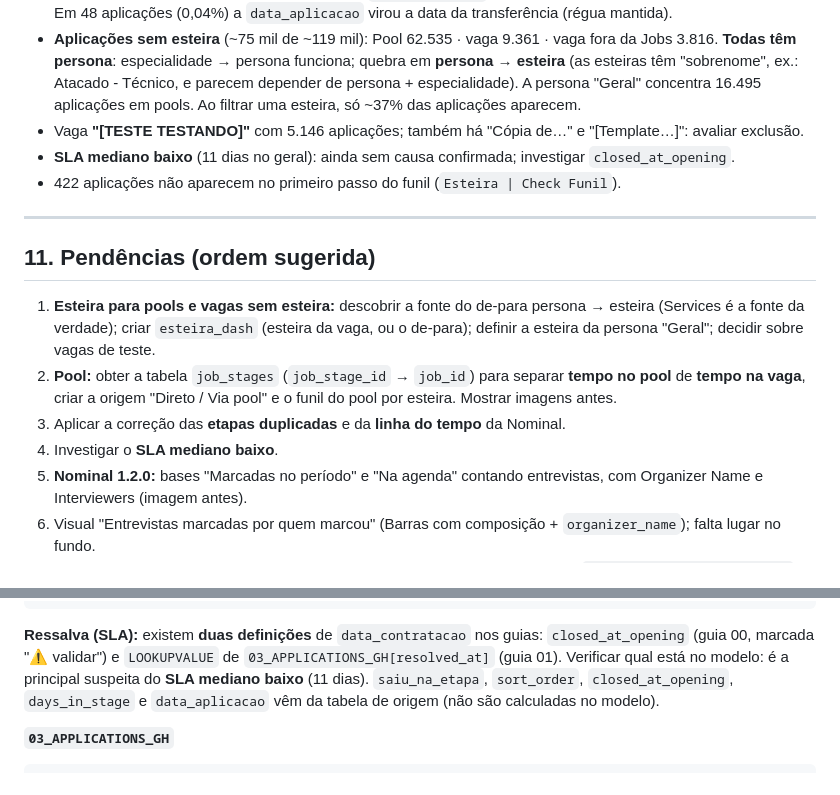
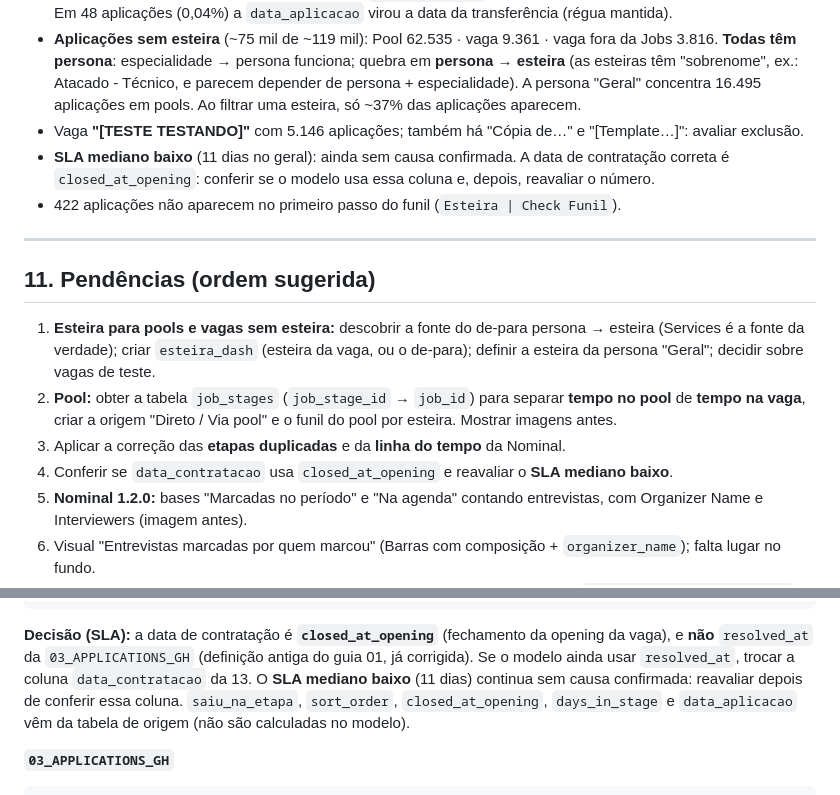
Before and after one commit to DaniloHonda/Visuais_PBI, a Markdown page: CONTEXTO.md, 2 parts joined by grey strips. Drawn GitHub-style.

Commit message:
data_contratacao = closed_at_opening (guia 01 e CONTEXTO)
Co-Authored-By: Claude Sonnet 5.5 <noreply@anthropic.com>
Claude-Session: https://claude.ai/code/session_014vfT2D9Kmx7RHGB4L2jpBU

````diff
--- a/CONTEXTO.md
+++ b/CONTEXTO.md
@@ -306,7 +306,7 @@ Registro completo em `docs/20-justificativas.md` (também na página Conceitos).
 - **Transferência de pool**: a aplicação mantém o `application_id` e muda de vaga; a 13 guarda só a vaga atual. Em 48 aplicações (0,04%) a `data_aplicacao` virou a data da transferência (régua mantida).
 - **Aplicações sem esteira** (~75 mil de ~119 mil): Pool 62.535 · vaga 9.361 · vaga fora da Jobs 3.816. **Todas têm persona**: especialidade → persona funciona; quebra em **persona → esteira** (as esteiras têm "sobrenome", ex.: Atacado - Técnico, e parecem depender de persona + especialidade). A persona "Geral" concentra 16.495 aplicações em pools. Ao filtrar uma esteira, só ~37% das aplicações aparecem.
 - Vaga **"[TESTE TESTANDO]"** com 5.146 aplicações; também há "Cópia de…" e "[Template…]": avaliar exclusão.
-- **SLA mediano baixo** (11 dias no geral): ainda sem causa confirmada; investigar `closed_at_opening`.
+- **SLA mediano baixo** (11 dias no geral): ainda sem causa confirmada. A data de contratação correta é `closed_at_opening`: conferir se o modelo usa essa coluna e, depois, reavaliar o número.
 - 422 aplicações não aparecem no primeiro passo do funil (`Esteira | Check Funil`).
 
 ---
@@ -315,7 +315,7 @@ Registro completo em `docs/20-justificativas.md` (também na página Conceitos).
 1. **Esteira para pools e vagas sem esteira:** descobrir a fonte do de-para persona → esteira (Services é a fonte da verdade); criar `esteira_dash` (esteira da vaga, ou o de-para); definir a esteira da persona "Geral"; decidir sobre vagas de teste.
 2. **Pool:** obter a tabela `job_stages` (`job_stage_id` → `job_id`) para separar **tempo no pool** de **tempo na vaga**, criar a origem "Direto / Via pool" e o funil do pool por esteira. Mostrar imagens antes.
 3. Aplicar a correção das **etapas duplicadas** e da **linha do tempo** da Nominal.
-4. Investigar o **SLA mediano baixo**.
+4. Conferir se `data_contratacao` usa `closed_at_opening` e reavaliar o **SLA mediano baixo**.
 5. **Nominal 1.2.0:** bases "Marcadas no período" e "Na agenda" contando entrevistas, com Organizer Name e Interviewers (imagem antes).
 6. Visual "Entrevistas marcadas por quem marcou" (Barras com composição + `organizer_name`); falta lugar no fundo.
 7. Página Conceitos: incluir Talent Pool, etapas puladas, UTC e pool sem esteira (`tools/gen_conceitos_svg.py` regera o SVG).
@@ -461,7 +461,7 @@ ordem_etapa      = LOOKUPVALUE( dEtapa[ordem], dEtapa[stage_name], [stage_name]
 indicacao        = VAR R = LOOKUPVALUE( '03_APPLICATIONS_GH'[indicacao], '03_APPLICATIONS_GH'[application_id], [application_id] )
                    RETURN IF( R IN { "Pela aplicação", "Pelo candidato" }, "Indicação", "Sem indicação" )
 ```
-**Ressalva (SLA):** existem **duas definições** de `data_contratacao` nos guias: `closed_at_opening` (guia 00, marcada "⚠️ validar") e `LOOKUPVALUE` de `03_APPLICATIONS_GH[resolved_at]` (guia 01). Verificar qual está no modelo: é a principal suspeita do **SLA mediano baixo** (11 dias). `saiu_na_etapa`, `sort_order`, `closed_at_opening`, `days_in_stage` e `data_aplicacao` vêm da tabela de origem (não são calculadas no modelo).
+**Decisão (SLA):** a data de contratação é **`closed_at_opening`** (fechamento da opening da vaga), e **não** `resolved_at` da `03_APPLICATIONS_GH` (definição antiga do guia 01, já corrigida). Se o modelo ainda usar `resolved_at`, trocar a coluna `data_contratacao` da 13. O **SLA mediano baixo** (11 dias) continua sem causa confirmada: reavaliar depois de conferir essa coluna. `saiu_na_etapa`, `sort_order`, `closed_at_opening`, `days_in_stage` e `data_aplicacao` vêm da tabela de origem (não são calculadas no modelo).
 
 **`03_APPLICATIONS_GH`**
 ```DAX
````
Also changed, not shown: docs/01-card-kpi.md (+2 -5 lines).
